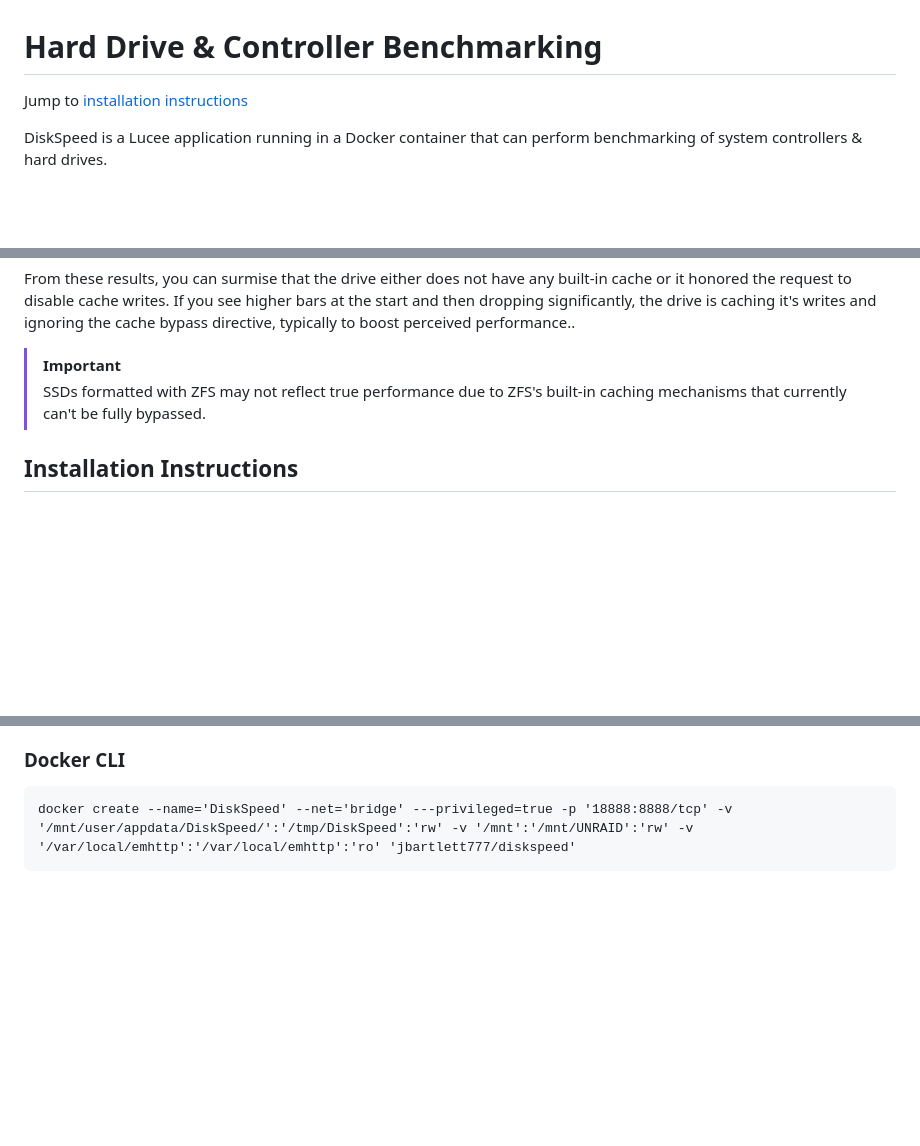
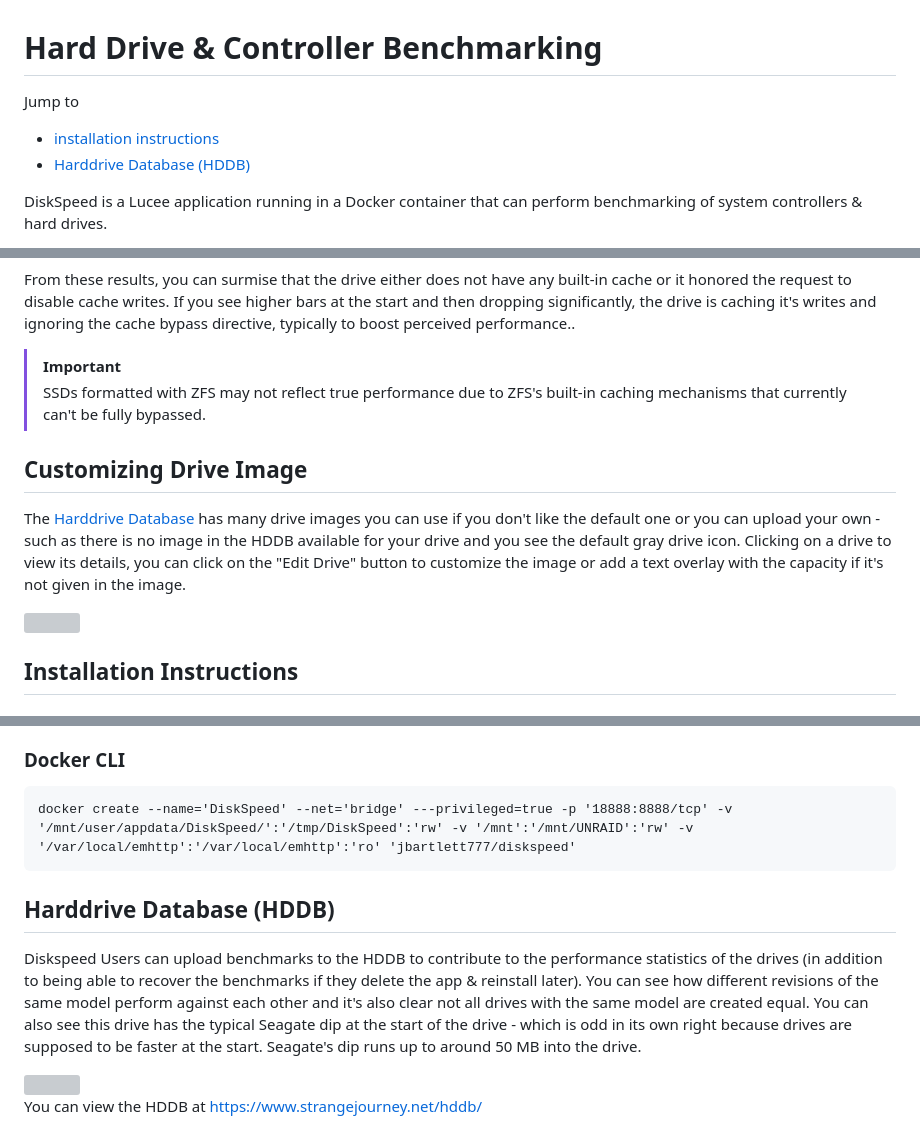
Before and after one commit to jbartlett777/DiskSpeed, a Markdown page: README.md, 3 parts joined by grey strips. Drawn GitHub-style; blank space fills up the shorter version; grey boxes are pictures that could not be loaded.

````diff
--- a/README.md
+++ b/README.md
@@ -1,6 +1,8 @@
 # Hard Drive & Controller Benchmarking
 
-Jump to [installation instructions](#installation-instructions)
+Jump to
+- [installation instructions](#installation-instructions)
+- [Harddrive Database (HDDB)](#harddrive-database-hddb)
 
 DiskSpeed is a Lucee application running in a Docker container that can perform benchmarking of system controllers & hard drives.
 
@@ -59,6 +61,13 @@ it's writes and ignoring the cache bypass directive, typically to boost perceive
 > [!IMPORTANT]
 > SSDs formatted with ZFS may not reflect true performance due to ZFS's built-in caching mechanisms that currently can't be fully bypassed.
 
+## Customizing Drive Image
+
+The [Harddrive Database](https://www.strangejourney.net/hddb/) has many drive images you can use if you don't like the default one or you can upload your own - such as there is no image in the HDDB available for your drive and you
+see the default gray drive icon. Clicking on a drive to view its details, you can click on the "Edit Drive" button to customize the image or add a text overlay with the capacity if it's not given in the image.
+
+<img src="https://www.strangejourney.net/github/diskspeed/EditDrive.png">
+
 ## Installation Instructions
 
 ### UNRAID Community Applications
@@ -110,3 +119,13 @@ Add a new Docker application with the following settings:<br>
 ```
 docker create --name='DiskSpeed' --net='bridge' ---privileged=true -p '18888:8888/tcp' -v '/mnt/user/appdata/DiskSpeed/':'/tmp/DiskSpeed':'rw' -v '/mnt':'/mnt/UNRAID':'rw' -v '/var/local/emhttp':'/var/local/emhttp':'ro' 'jbartlett777/diskspeed'
 ```
+
+## Harddrive Database (HDDB)
+
+Diskspeed Users can upload benchmarks to the HDDB to contribute to the performance statistics of the drives (in addition to being able to recover the benchmarks if they delete the app & reinstall later).
+You can see how different revisions of the same model perform against each other and it's also clear not all drives with the same model are created equal. You can also see this drive has the typical Seagate dip at the
+start of the drive - which is odd in its own right because drives are supposed to be faster at the start. Seagate's dip runs up to around 50 MB into the drive.
+
+<img src="https://www.strangejourney.net/github/diskspeed/hddb_st4000dm000.png">
+
+You can view the HDDB at https://www.strangejourney.net/hddb/
````
